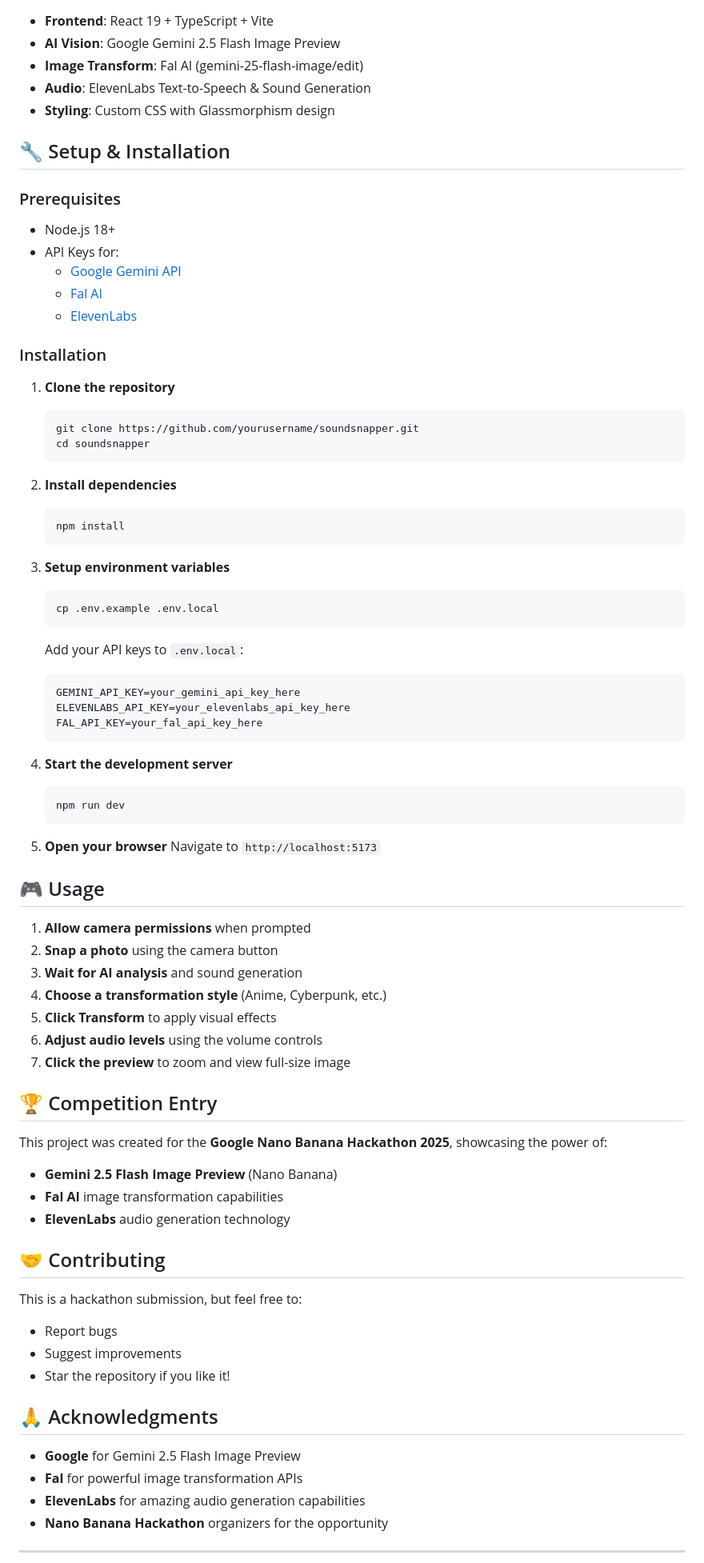
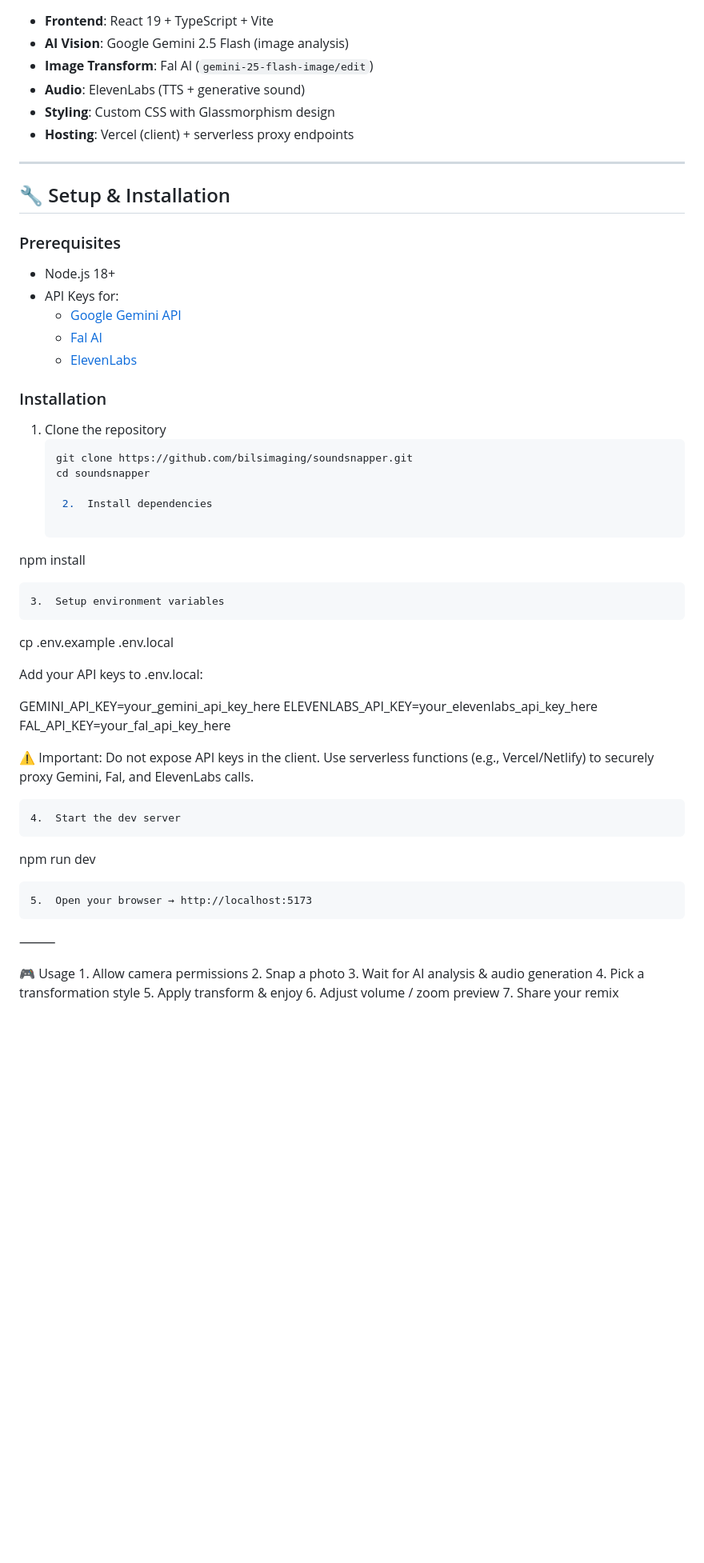
Before and after one commit to bilsimaging/soundsnapper, a Markdown page: README.md, the part around one of its changes. Shown at 80% size. Rendered like a GitHub page; blank space fills up the shorter version.

````diff
--- a/README.md
+++ b/README.md
@@ -40,9 +81,12 @@
 
 - **Frontend**: React 19 + TypeScript + Vite
-- **AI Vision**: Google Gemini 2.5 Flash Image Preview
-- **Image Transform**: Fal AI (gemini-25-flash-image/edit)
-- **Audio**: ElevenLabs Text-to-Speech & Sound Generation
+- **AI Vision**: Google Gemini 2.5 Flash (image analysis)
+- **Image Transform**: Fal AI (`gemini-25-flash-image/edit`)
+- **Audio**: ElevenLabs (TTS + generative sound)
 - **Styling**: Custom CSS with Glassmorphism design
+- **Hosting**: Vercel (client) + serverless proxy endpoints
+
+---
 
 ## 🔧 Setup & Installation
 
@@ -55,67 +99,44 @@
 
 ### Installation
 
-1. **Clone the repository**
+1. Clone the repository
    ```bash
-   git clone https://github.com/yourusername/soundsnapper.git
+   git clone https://github.com/bilsimaging/soundsnapper.git
    cd soundsnapper
-   ```
 
-2. **Install dependencies**
-   ```bash
-   npm install
-   ```
+	2.	Install dependencies
 
-3. **Setup environment variables**
-   ```bash
-   cp .env.example .env.local
-   ```
+npm install
 
-   Add your API keys to `.env.local`:
-   ```env
-   GEMINI_API_KEY=your_gemini_api_key_here
-   ELEVENLABS_API_KEY=your_elevenlabs_api_key_here
-   FAL_API_KEY=your_fal_api_key_here
-   ```
 
-4. **Start the development server**
-   ```bash
-   npm run dev
-   ```
+	3.	Setup environment variables
 
-5. **Open your browser**
-   Navigate to `http://localhost:5173`
+cp .env.example .env.local
 
-## 🎮 Usage
+Add your API keys to .env.local:
 
-1. **Allow camera permissions** when prompted
-2. **Snap a photo** using the camera button
-3. **Wait for AI analysis** and sound generation
-4. **Choose a transformation style** (Anime, Cyberpunk, etc.)
-5. **Click Transform** to apply visual effects
-6. **Adjust audio levels** using the volume controls
-7. **Click the preview** to zoom and view full-size image
+GEMINI_API_KEY=your_gemini_api_key_here
+ELEVENLABS_API_KEY=your_elevenlabs_api_key_here
+FAL_API_KEY=your_fal_api_key_here
 
-## 🏆 Competition Entry
+⚠️ Important: Do not expose API keys in the client.
+Use serverless functions (e.g., Vercel/Netlify) to securely proxy Gemini, Fal, and ElevenLabs calls.
 
-This project was created for the **Google Nano Banana Hackathon 2025**, showcasing the power of:
-- **Gemini 2.5 Flash Image Preview** (Nano Banana)
-- **Fal AI** image transformation capabilities
-- **ElevenLabs** audio generation technology
+	4.	Start the dev server
 
-## 🤝 Contributing
+npm run dev
 
-This is a hackathon submission, but feel free to:
-- Report bugs
-- Suggest improvements
-- Star the repository if you like it!
 
-## 🙏 Acknowledgments
+	5.	Open your browser → http://localhost:5173
 
-- **Google** for Gemini 2.5 Flash Image Preview
-- **Fal** for powerful image transformation APIs
-- **ElevenLabs** for amazing audio generation capabilities
-- **Nano Banana Hackathon** organizers for the opportunity
+⸻
 
----
+🎮 Usage
+	1.	Allow camera permissions
+	2.	Snap a photo
+	3.	Wait for AI analysis & audio generation
+	4.	Pick a transformation style
+	5.	Apply transform & enjoy
+	6.	Adjust volume / zoom preview
+	7.	Share your remix
 
````
Also changed, not shown: other parts of README.md (+98 -21 lines).
